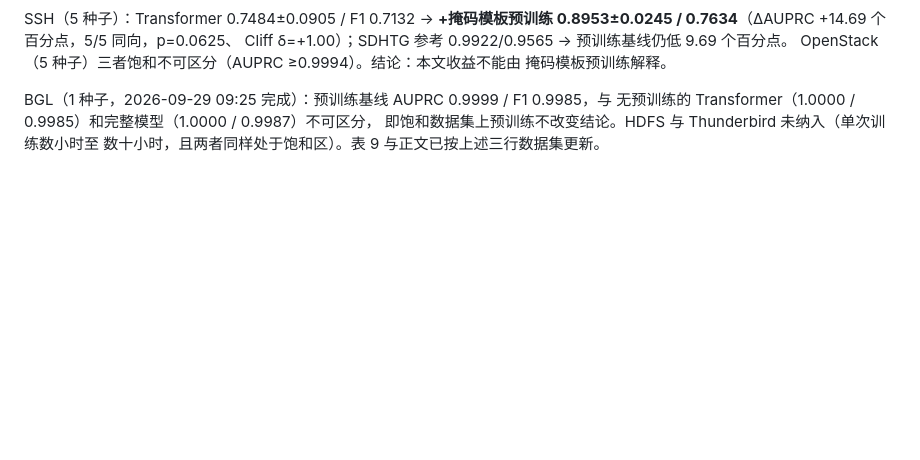
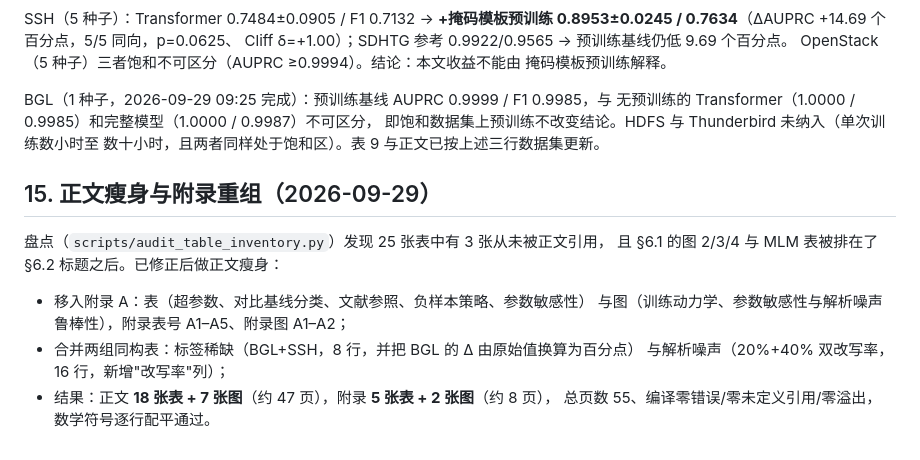
Before and after one commit to caizhong-que/sdhtg, a Markdown page: EXPERIMENT_DESIGN.md, the part around the change. Rendered like a GitHub page; blank space fills up the shorter version.

Commit message:
docs: appendix restructure (5 tables + 2 figures moved, two table pairs merged)

```diff
--- a/EXPERIMENT_DESIGN.md
+++ b/EXPERIMENT_DESIGN.md
@@ -615,3 +615,15 @@ BGL（1 种子，2026-09-29 09:25 完成）：预训练基线 AUPRC 0.9999 / F1
 无预训练的 Transformer（1.0000 / 0.9985）和完整模型（1.0000 / 0.9987）不可区分，
 即饱和数据集上预训练不改变结论。HDFS 与 Thunderbird 未纳入（单次训练数小时至
 数十小时，且两者同样处于饱和区）。表 9 与正文已按上述三行数据集更新。
+
+## 15. 正文瘦身与附录重组（2026-09-29）
+
+盘点（`scripts/audit_table_inventory.py`）发现 25 张表中有 3 张从未被正文引用，
+且 §6.1 的图 2/3/4 与 MLM 表被排在了 §6.2 标题之后。已修正后做正文瘦身：
+
+- 移入附录 A：表（超参数、对比基线分类、文献参照、负样本策略、参数敏感性）
+  与图（训练动力学、参数敏感性与解析噪声鲁棒性），附录表号 A1–A5、附录图 A1–A2；
+- 合并两组同构表：标签稀缺（BGL+SSH，8 行，并把 BGL 的 Δ 由原始值换算为百分点）
+  与解析噪声（20%+40% 双改写率，16 行，新增"改写率"列）；
+- 结果：正文 **18 张表 + 7 张图**（约 47 页），附录 **5 张表 + 2 张图**（约 8 页），
+  总页数 55、编译零错误/零未定义引用/零溢出，数学符号逐行配平通过。
```
